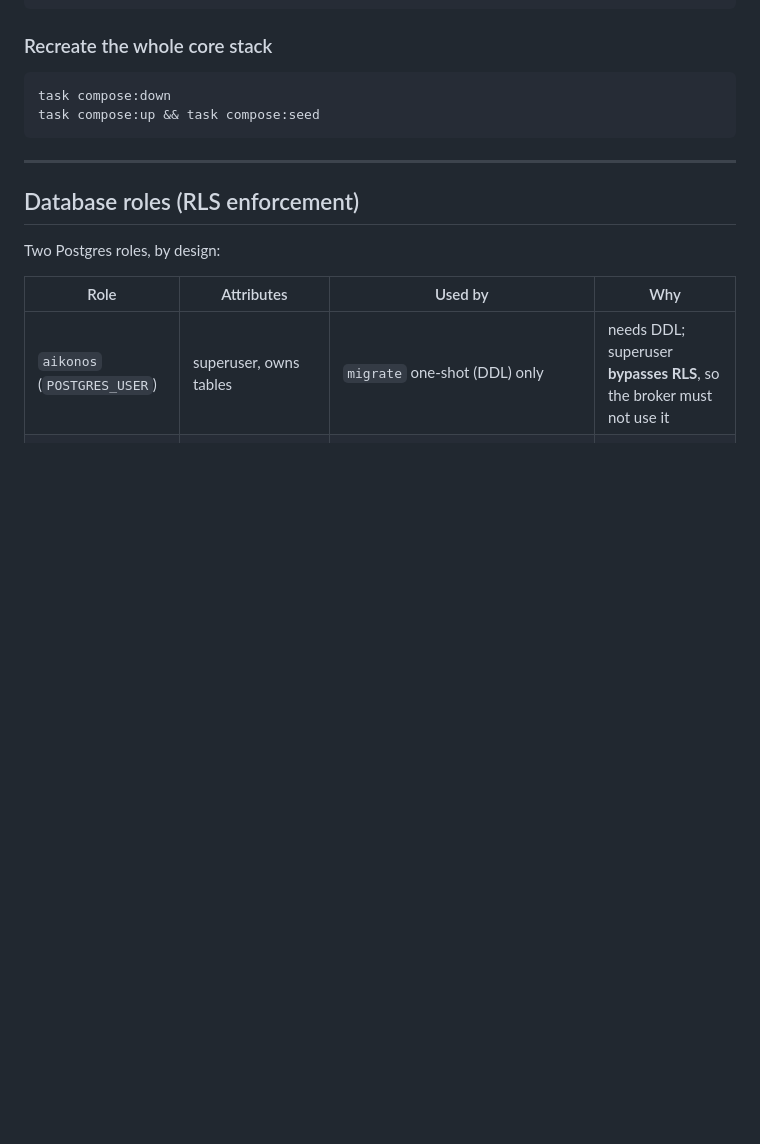
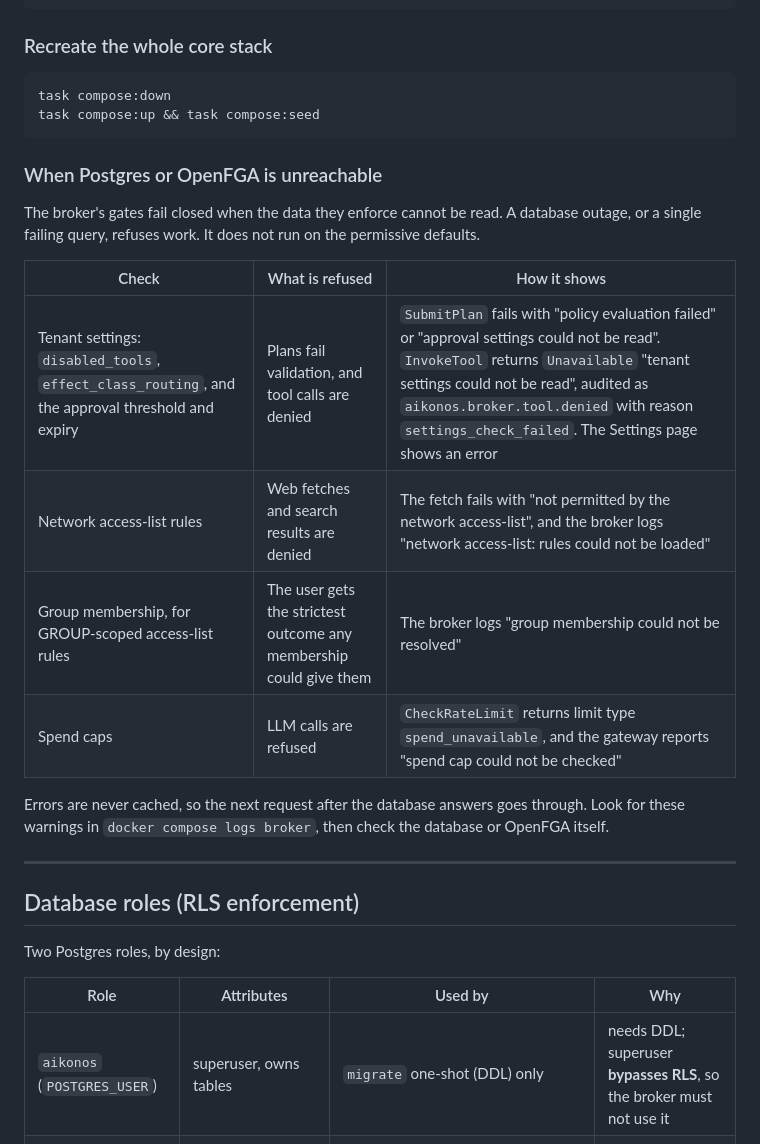
Before and after one commit to adamdekan/aikonos, a Markdown page: docs/OPS-RUNBOOK.md, the part around the change. Drawn GitHub-style; blank space fills up the shorter version.

Commit message:
docs(runbook): what a database or OpenFGA outage now refuses
Co-Authored-By: Claude Opus 5.5 <noreply@anthropic.com>
Claude-Session: https://claude.ai/code/session_01WHCNZFAodMjUjSoWyokCWG

````diff
--- a/docs/OPS-RUNBOOK.md
+++ b/docs/OPS-RUNBOOK.md
@@ -198,6 +198,19 @@ docker compose restart agent-gateway              # drops all pooled children
 task compose:down
 task compose:up && task compose:seed
 ```
+
+### When Postgres or OpenFGA is unreachable
+
+The broker's gates fail closed when the data they enforce cannot be read. A database outage, or a single failing query, refuses work. It does not run on the permissive defaults.
+
+| Check | What is refused | How it shows |
+|---|---|---|
+| Tenant settings: `disabled_tools`, `effect_class_routing`, and the approval threshold and expiry | Plans fail validation, and tool calls are denied | `SubmitPlan` fails with "policy evaluation failed" or "approval settings could not be read". `InvokeTool` returns `Unavailable` "tenant settings could not be read", audited as `aikonos.broker.tool.denied` with reason `settings_check_failed`. The Settings page shows an error |
+| Network access-list rules | Web fetches and search results are denied | The fetch fails with "not permitted by the network access-list", and the broker logs "network access-list: rules could not be loaded" |
+| Group membership, for GROUP-scoped access-list rules | The user gets the strictest outcome any membership could give them | The broker logs "group membership could not be resolved" |
+| Spend caps | LLM calls are refused | `CheckRateLimit` returns limit type `spend_unavailable`, and the gateway reports "spend cap could not be checked" |
+
+Errors are never cached, so the next request after the database answers goes through. Look for these warnings in `docker compose logs broker`, then check the database or OpenFGA itself.
 
 ---
 
````
